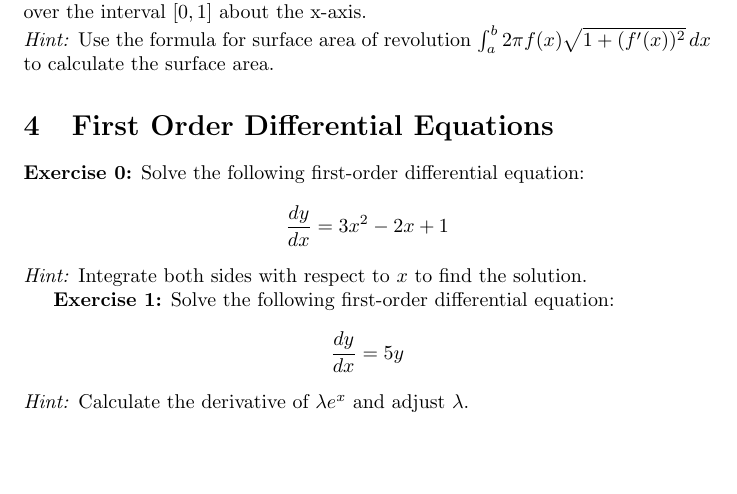
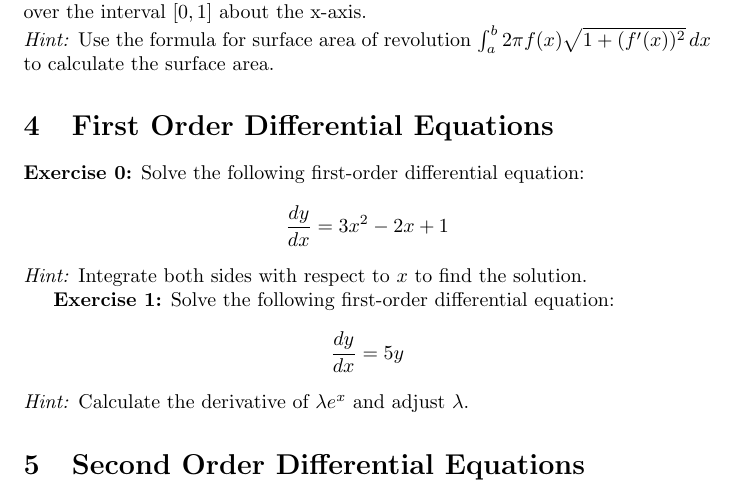
Before and after one commit to pauldubois98/RefresherMaths2023, a LaTeX problem sheet (ExercisesSet3/ExercisesCalculus.tex): part of page 4 of 4, cut so that both start at the same text. Compiled offline with pdfLaTeX.

Commit message:
added 2nd order diff eq section title

```diff
--- a/ExercisesSet3/ExercisesCalculus.tex
+++ b/ExercisesSet3/ExercisesCalculus.tex
@@ -177,6 +177,7 @@
 	\]
 	\textit{Hint:} Calculate the derivative of $\lambda e^x$ and adjust $\lambda$.
 
+	\section{Second Order Differential Equations}
 
 
 \end{document}
```
Also changed, not shown: ExercisesSet3/ExercisesCalculus.pdf.
